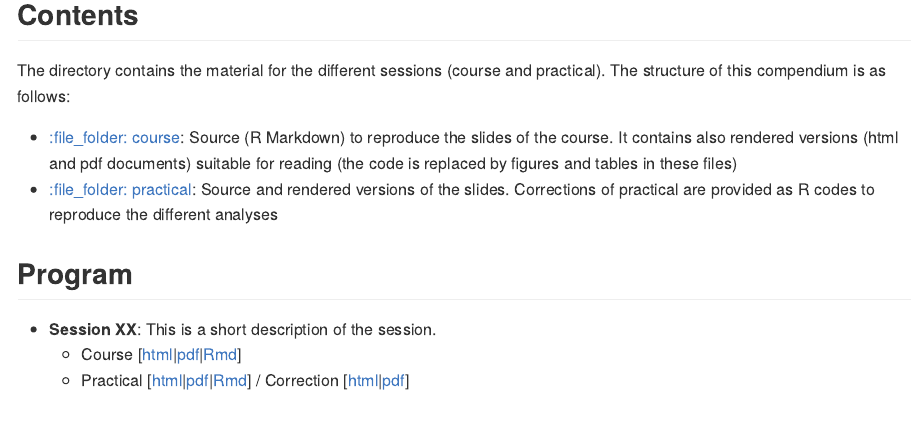
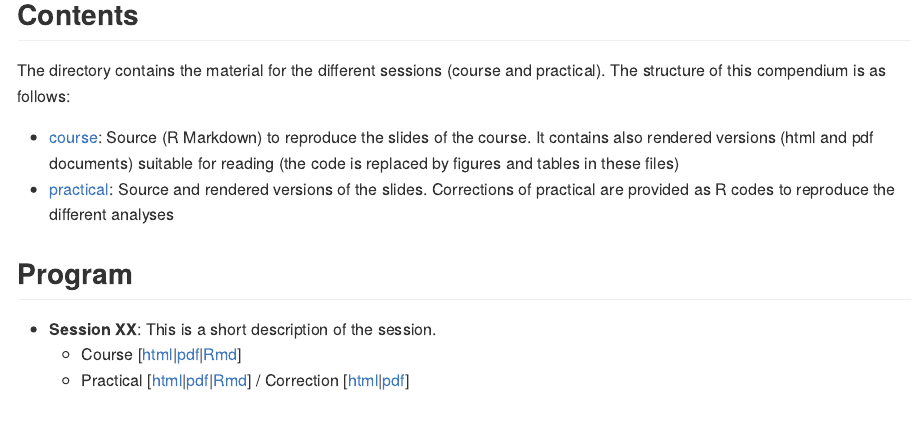
Before and after one commit to sdray/LausanneAdvanced, an R Markdown document (README.Rmd): the page in a window 1100 px wide, from 160 px down. The pictures show the output file README.md that the author committed with the source, drawn offline in the style of GitHub; long lines of code are wrapped; badge pictures from the web are left out.

Commit message:
Remove icons for folders

```diff
--- a/README.Rmd
+++ b/README.Rmd
@@ -28,8 +28,8 @@ This repository contains the material for the course *`r Title`*.
 
 The directory contains the material for the different sessions (course and practical). The structure of this compendium is as follows:
 
-  - [:file\_folder: course](course): Source (R Markdown) to reproduce the slides of the course. It contains also rendered versions (html and pdf documents) suitable for reading (the code is replaced by figures and tables in these files)
-  - [:file\_folder: practical](practical): Source and rendered versions of the slides. Corrections of practical are provided as R codes to reproduce the different analyses
+  - [course](course): Source (R Markdown) to reproduce the slides of the course. It contains also rendered versions (html and pdf documents) suitable for reading (the code is replaced by figures and tables in these files)
+  - [practical](practical): Source and rendered versions of the slides. Corrections of practical are provided as R codes to reproduce the different analyses
 
 ## Program
 * **Session XX**: This is a short description of the session.
```
Also changed, not shown: README.html (added), README.md.
